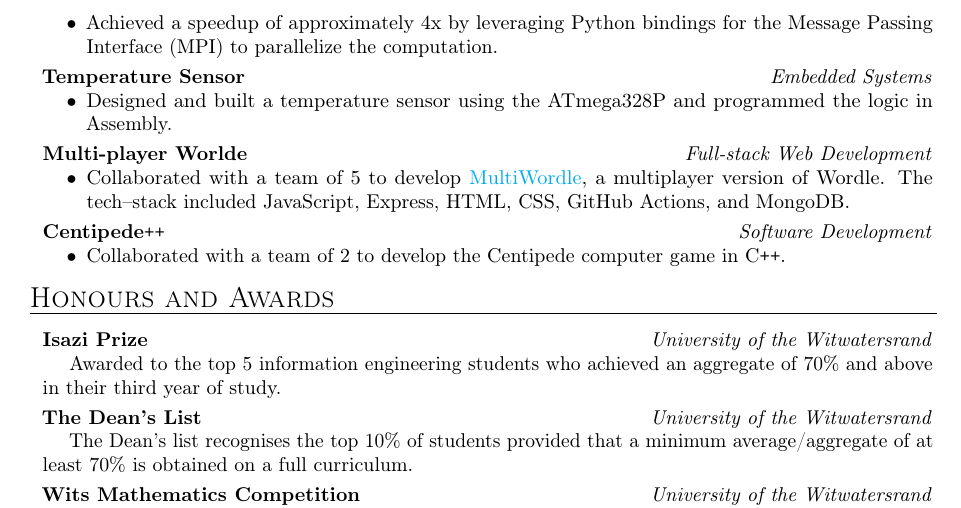
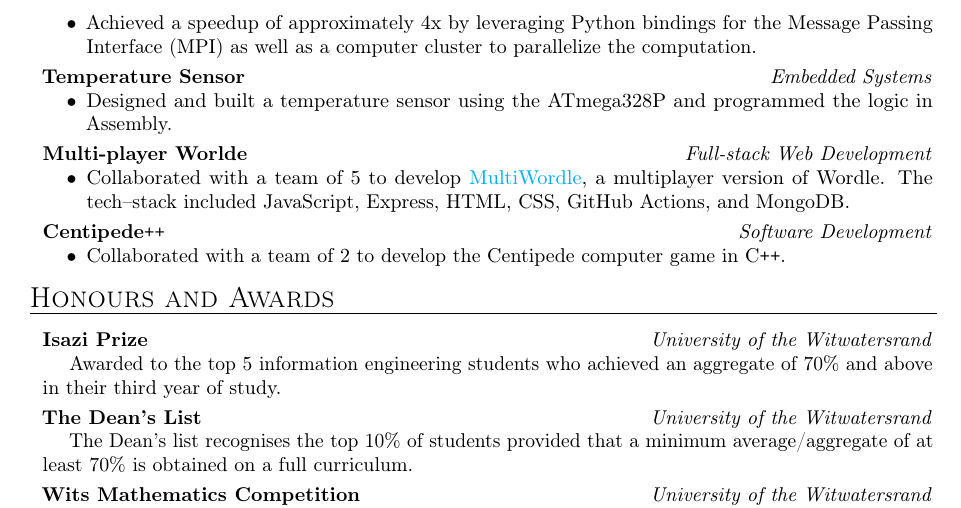
Before and after one commit to RyanSelesnik/Resume, a LaTeX document (main.tex): part of page 2 of 2, cut so that both start at the same text. Compiled offline with pdfLaTeX.

Commit message:
update projects

```diff
--- a/main.tex
+++ b/main.tex
@@ -175,7 +160,7 @@
  \subheading{Sensor Measurement Analysis using MPI} \hfill \contentType{Big Data}
 \begin{itemize}
     \item Wrote a \href{https://github.com/RyanSelesnik/Big-data-project}{script} to compute statistical indicators for a given data set generated by a sensor in an Inertial Measurement Unit (IMU).
-    \item Achieved a speedup of approximately 4x by leveraging Python bindings for the Message Passing Interface (MPI) to parallelize the computation.
+    \item Achieved a speedup of approximately 4x by leveraging Python bindings for the Message Passing Interface (MPI) as well as a computer cluster to parallelize the computation.
 \end{itemize}
  \subheadSkip
  \subheading{Temperature Sensor} \hfill \contentType{Embedded Systems}
```
Also changed, not shown: main.pdf, main.tex (15 more changed lines).
